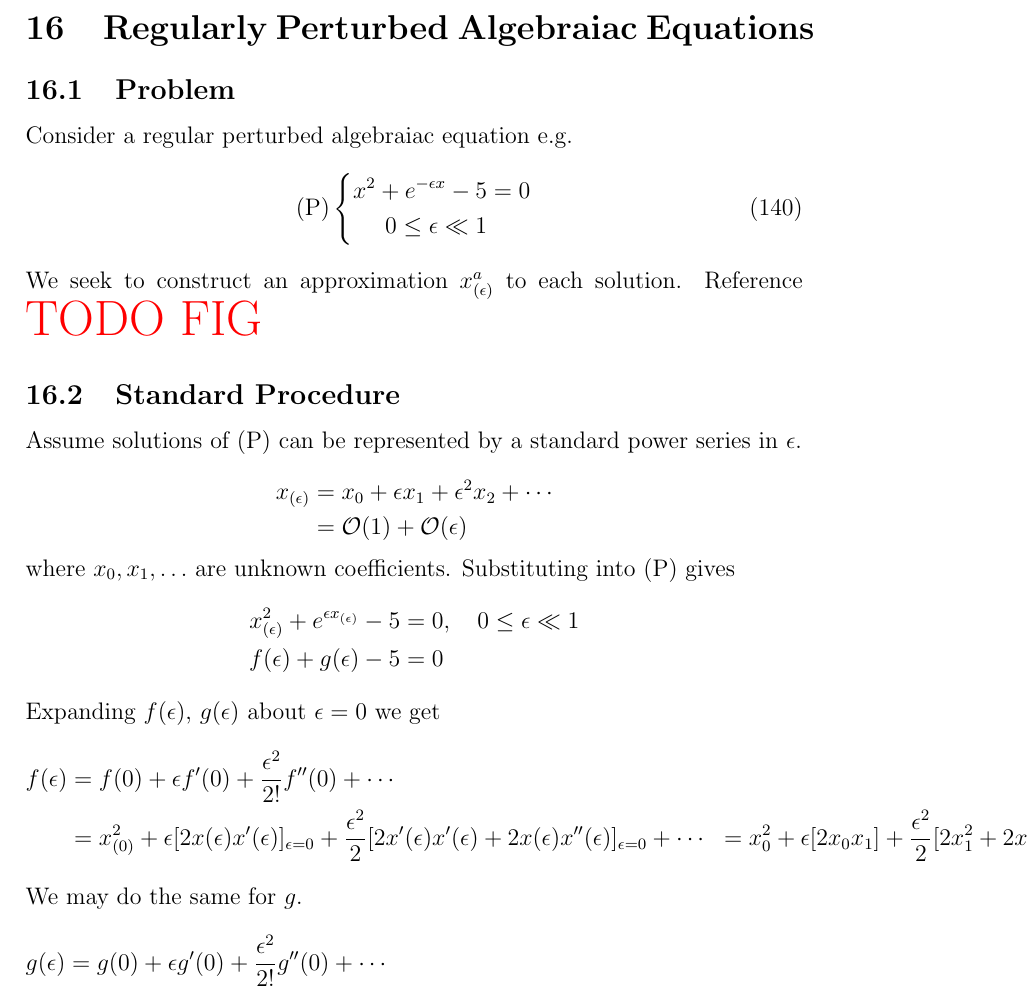
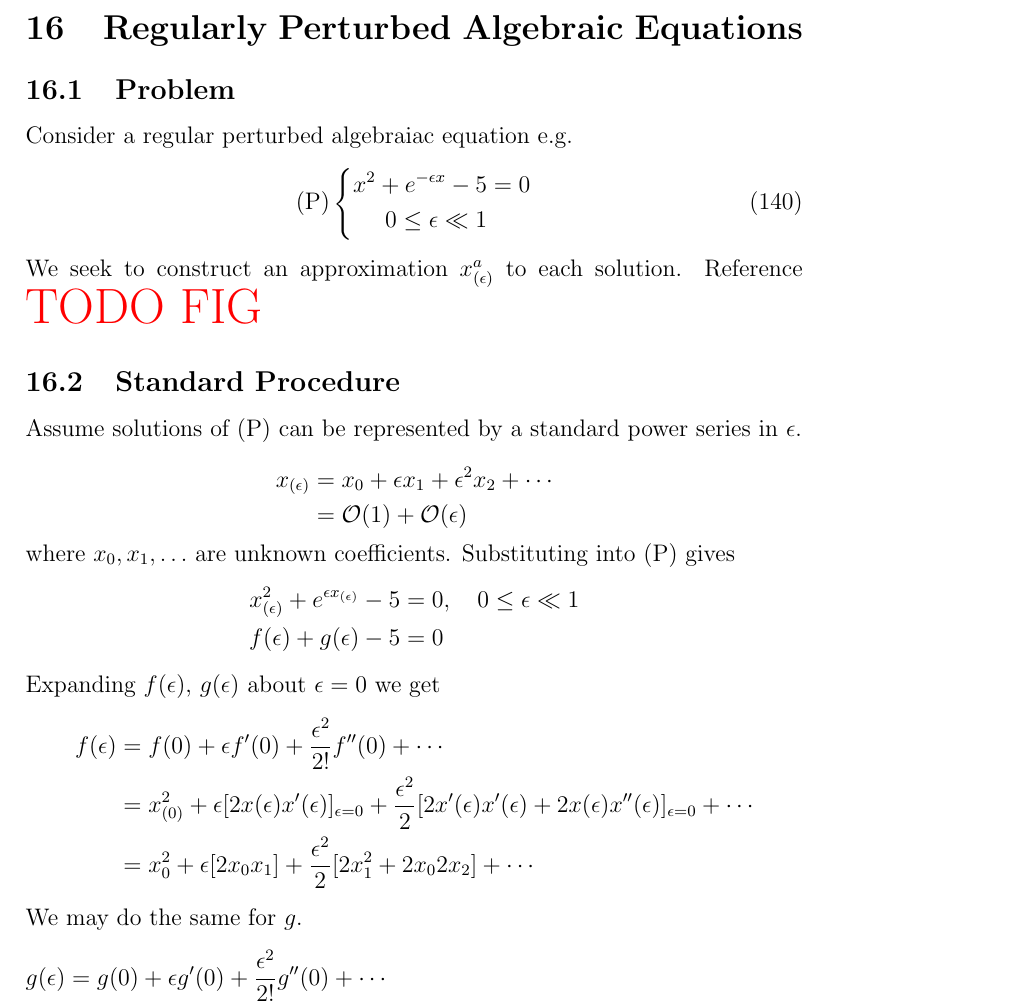
Before and after one commit to hershal/m374m, a LaTeX document (notes/notes.tex): part of page 68 of 74, cut so that both start at the same text. Compiled offline with pdfLaTeX.

Commit message:
notes: minor typo cleanups

```diff
--- a/notes/notes.tex
+++ b/notes/notes.tex
@@ -2176,7 +2176,7 @@ $\epsilon^3\sin\epsilon\ne0(\epsilon^3)$, but $\epsilon^3\sin\epsilon=1(\epsilon
 $$\lim_{\epsilon\downarrow0}\abs{\frac{\epsilon^3\sin\epsilon}{\epsilon^4}}=1.$$
 $\epsilon^3\sin\epsilon\ne0(\epsilon^3)$, but $\epsilon^3\sin\epsilon\ne1(\epsilon^3)$
 
-\section{Regularly Perturbed Algebraiac Equations}
+\section{Regularly Perturbed Algebraic Equations}
 \subsection{Problem}
 Consider a regular perturbed algebraiac equation e.g.
 \begin{equation}
@@ -2210,8 +2210,10 @@ Expanding $f(\epsilon)$, $g(\epsilon)$ about $\epsilon=0$ we get
 \begin{equation*}
   \begin{aligned}
     f(\epsilon) &= f(0) + \epsilon f'(0) + \frac{\epsilon^2}{2!}f''(0)+\cdots \\
-    &= x^2_{(0)} + \epsilon[2x(\epsilon)x'(\epsilon)]_{\epsilon=0} + \frac{\epsilon^2}{2}[2x'(\epsilon)x'(\epsilon)+2x(\epsilon)x''(\epsilon)]_{\epsilon=0} + \cdots
-    &= x_0^2+\epsilon[2x_0x_1] + \frac{\epsilon^2}{2}[2x_1^2 + 2x_02x_2] + \cdots
+    &= x^2_{(0)} + \epsilon[2x(\epsilon)x'(\epsilon)]_{\epsilon=0} +
+    \frac{\epsilon^2}{2}[2x'(\epsilon)x'(\epsilon)+2x(\epsilon)x''(\epsilon)]_{\epsilon=0}
+    + \cdots \\
+    &= x_0^2+\epsilon[2x_0x_1] + \frac{\epsilon^2}{2}[2x_1^2 + 2x_02x_2] + \cdots \\
   \end{aligned}
 \end{equation*}
 We may do the same for $g$.
```
